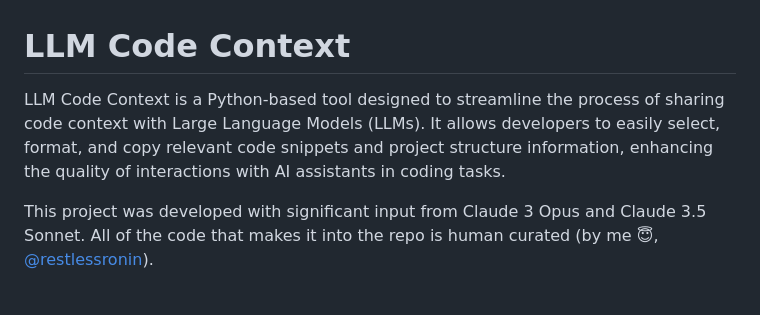
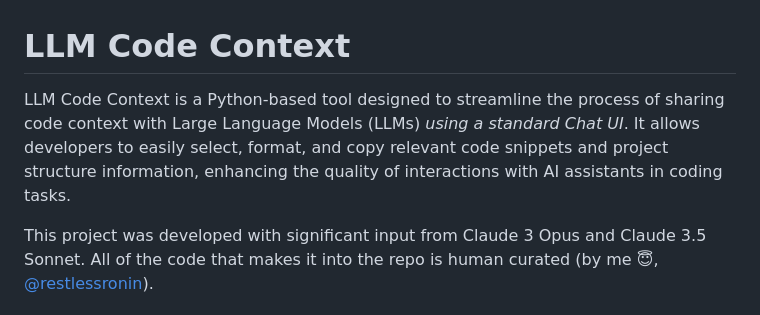
Before and after one commit to cyberchitta/llm-context.py, a Markdown page: README.md, the part around the change. Rendered like a GitHub page.

Commit message:
emphasize Chat UI

```diff
--- a/README.md
+++ b/README.md
@@ -1,6 +1,6 @@
 # LLM Code Context
 
-LLM Code Context is a Python-based tool designed to streamline the process of sharing code context with Large Language Models (LLMs). It allows developers to easily select, format, and copy relevant code snippets and project structure information, enhancing the quality of interactions with AI assistants in coding tasks.
+LLM Code Context is a Python-based tool designed to streamline the process of sharing code context with Large Language Models (LLMs) *using a standard Chat UI*. It allows developers to easily select, format, and copy relevant code snippets and project structure information, enhancing the quality of interactions with AI assistants in coding tasks.
 
 This project was developed with significant input from Claude 3 Opus and Claude 3.5 Sonnet. All of the code that makes it into the repo is human curated (by me 😇, [@restlessronin](https://github.com/restlessronin)).
 
```
